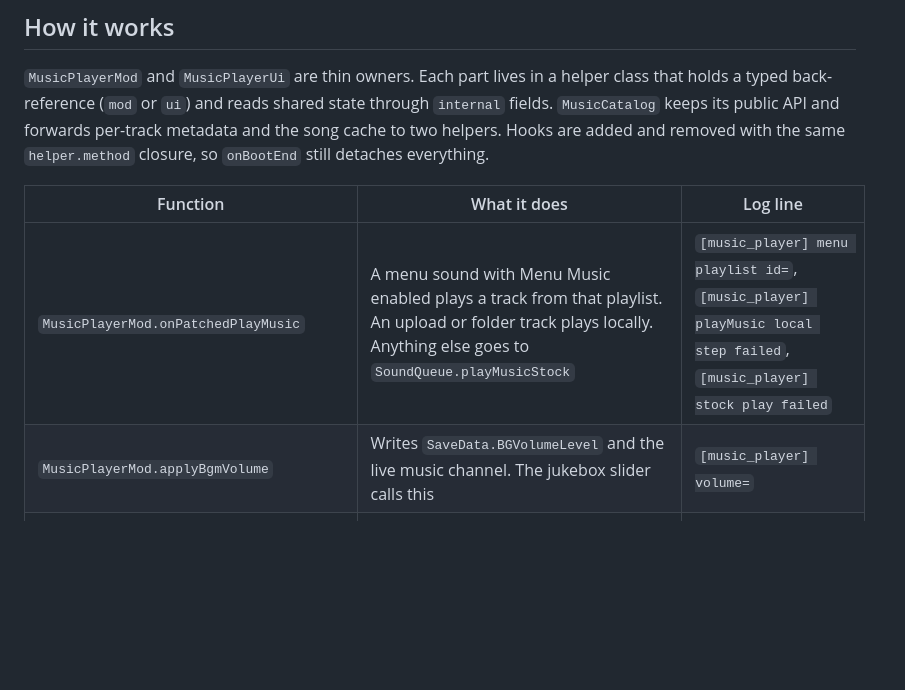
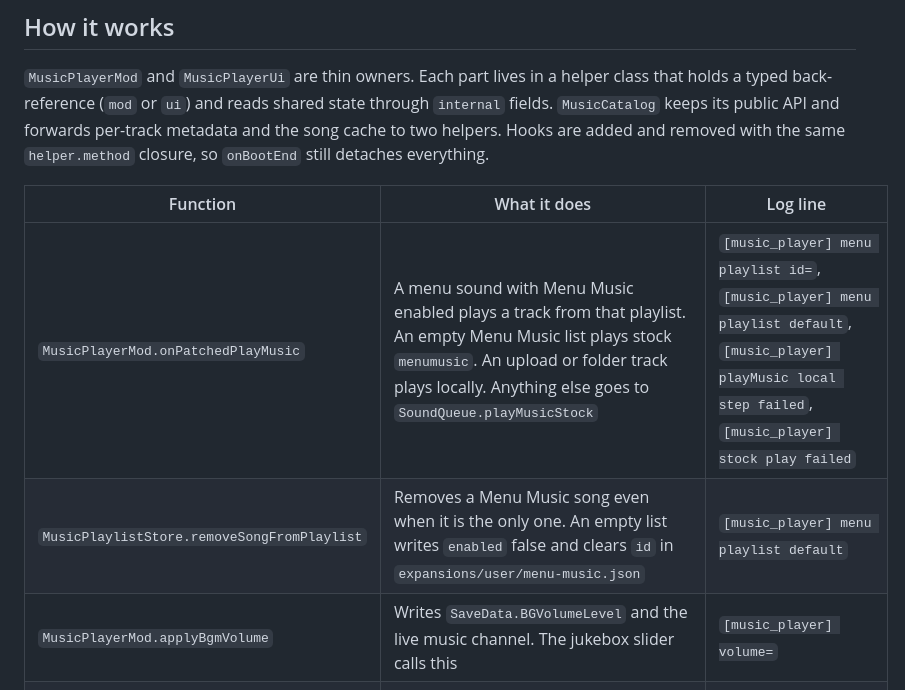
Before and after one commit to SSF2-Mods-Official/SSF2ModManager, a Markdown page: wiki/Dev Wiki/music-player.md, the part around the change. Drawn GitHub-style; blank space fills up the shorter version.

Commit message:
Document removing the last Menu Music song.

```diff
--- a/wiki/Dev Wiki/music-player.md
+++ b/wiki/Dev Wiki/music-player.md
@@ -33,7 +33,8 @@ My Jukebox is the built-in music mod: Options > Sounds, the Stage Select button,
 
 | Function | What it does | Log line |
 | --- | --- | --- |
-| `MusicPlayerMod.onPatchedPlayMusic` | A menu sound with Menu Music enabled plays a track from that playlist. An upload or folder track plays locally. Anything else goes to `SoundQueue.playMusicStock` | `[music_player] menu playlist id=`, `[music_player] playMusic local step failed`, `[music_player] stock play failed` |
+| `MusicPlayerMod.onPatchedPlayMusic` | A menu sound with Menu Music enabled plays a track from that playlist. An empty Menu Music list plays stock `menumusic`. An upload or folder track plays locally. Anything else goes to `SoundQueue.playMusicStock` | `[music_player] menu playlist id=`, `[music_player] menu playlist default`, `[music_player] playMusic local step failed`, `[music_player] stock play failed` |
+| `MusicPlaylistStore.removeSongFromPlaylist` | Removes a Menu Music song even when it is the only one. An empty list writes `enabled` false and clears `id` in `expansions/user/menu-music.json` | `[music_player] menu playlist default` |
 | `MusicPlayerMod.applyBgmVolume` | Writes `SaveData.BGVolumeLevel` and the live music channel. The jukebox slider calls this | `[music_player] volume=` |
 | `MusicModLocalPlayback.playLocalTrack` | Opens the file, transcodes non-Flash MP3 first, and loads it into a `Sound` | `[music_player] local load failed (<id>): <err>`, `[music_player] local play failed: <err>` |
 | `MusicModMatchMusic.onModeStart` | Resets playback, `chooseMatchTrackId` (replay stamp, claim, override, playlist). `MusicOverrideCodec.decode` supplies the track. An empty track leaves the stage song. A write uses `withTrack`, so `|bg=` stays. | `[music_player] replay music missing — using stage default (<id>)`, `[music_player] MODE_START ensure failed <id>` |
```
